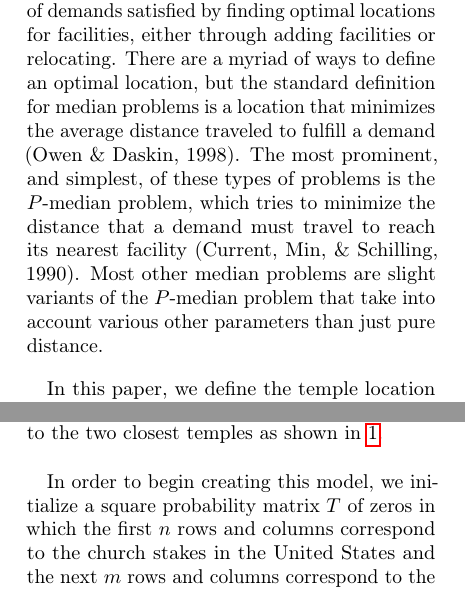
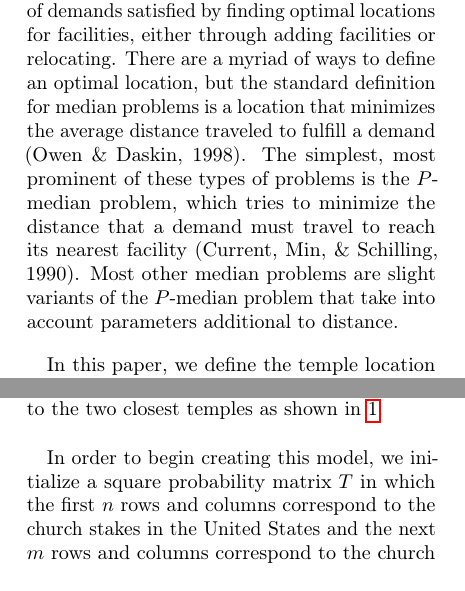
Before and after one commit to MSailsbery/AMM-Temple-Writing, a LaTeX paper (Temple.tex): two parts of the columns of pages 1 and 4 of 6, joined at a grey line, cut so that both start at the same text. Compiled offline with pdfLaTeX.

Commit message:
minor edits and suggestions

```diff
--- a/Temple.tex
+++ b/Temple.tex
@@ -100,8 +100,8 @@ In the field of operations research, finding the optimal location for a new buil
 Location theory is a subfield of operations research that generally involves a set of demands and a set of facilities that can satisfy some of those demands (Melo, Nickel, \& Saldanha-da-Gama, 2009).
 Problems in location theory want to maximize the number of demands satisfied by finding optimal locations for facilities, either through adding facilities or relocating.
 There are a myriad of ways to define an optimal location, but the standard definition for median problems is a location that minimizes the average distance traveled to fulfill a demand (Owen \& Daskin, 1998).
-The most prominent, and simplest, of these types of problems is the $P$-median problem, which tries to minimize the distance that a demand must travel to reach its nearest facility (Current, Min, \& Schilling, 1990).
-Most other median problems are slight variants of the $P$-median problem that take into account various other parameters than just pure distance.
+The simplest, most prominent of these types of problems is the $P$-median problem, which tries to minimize the distance that a demand must travel to reach its nearest facility (Current, Min, \& Schilling, 1990).
+Most other median problems are slight variants of the $P$-median problem that take into account parameters additional to distance.
 
 In this paper, we define the temple location problem as a variant of the $P$-median problem.
 We will consequently use mathematical models similar to those that typically solve median problems.
@@ -309,7 +309,7 @@ To understand this concept more fully, we consider a graph in which each stake i
 \end{figure}
 % End code for graph
 
-In order to begin creating this model, we initialize a square probability matrix $T$ of zeros in which the first $n$ rows and columns correspond to the church stakes in the United States and the next $m$ rows and columns correspond to the church temples in the United States.
+In order to begin creating this model, we initialize a square probability matrix $T$ in which the first $n$ rows and columns correspond to the church stakes in the United States and the next $m$ rows and columns correspond to the church temples in the United States.
 Each $t_{ij}$ in the matrix represents the probability that a person in row $i$ will travel to column $j$ in the current state. The diagonal entries $t_{ii}$ represent the probability that a person will remain in their current location through the current state.
 The states of the matrix represent a single day.
 % Create a visual matrix representation of the matrix initialized | There's a version where the magnitude of the entry is color in No_Busyness_Test.ipynb
```
Also changed, not shown: Temple.tex (6 more changed lines).
